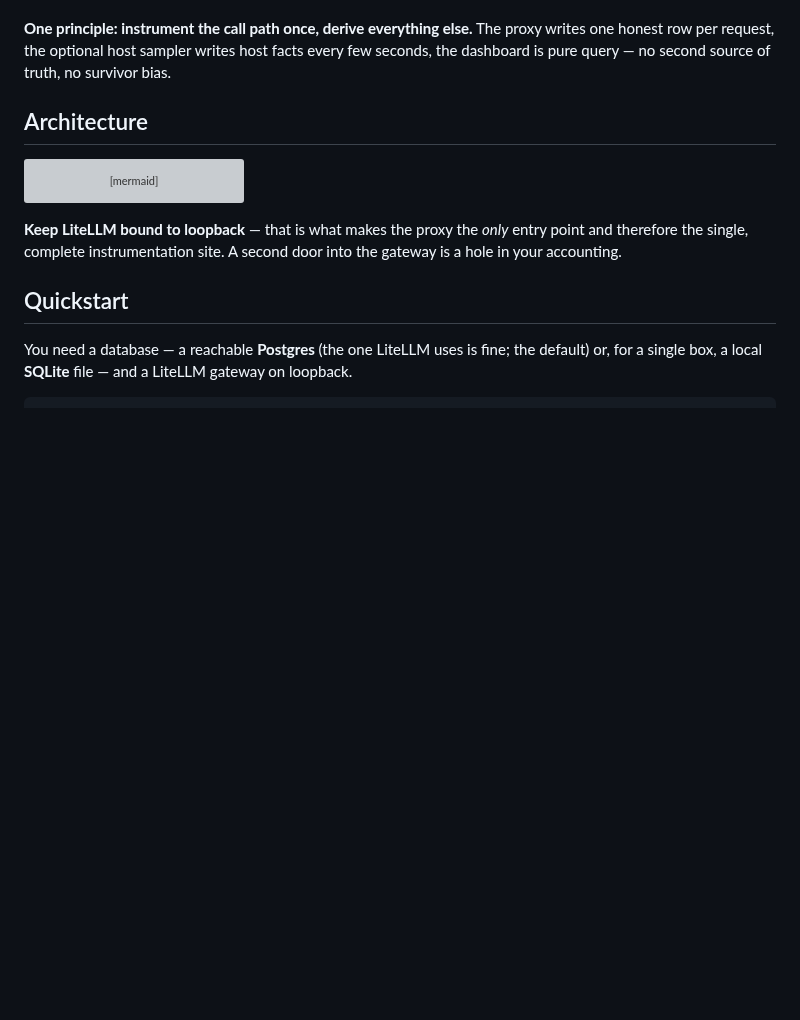
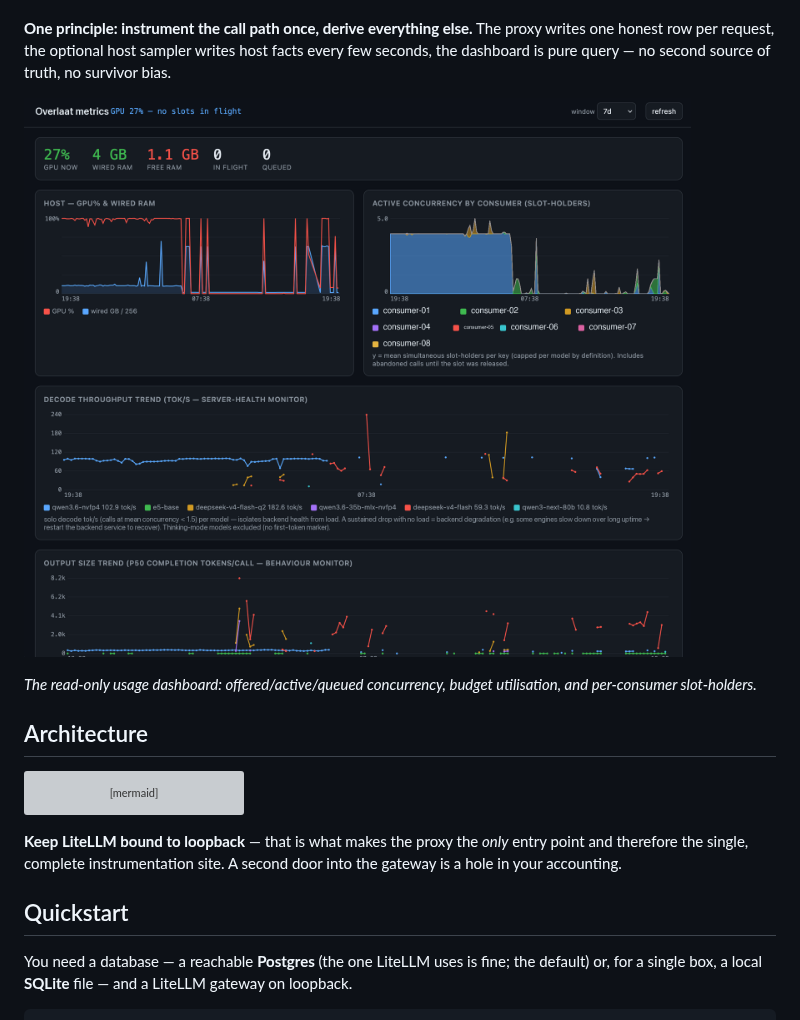
Before and after one commit to tdamsma/overlaat, a Markdown page: README.md, the part around the change. Rendered like a GitHub page; pictures changed too: docs/dashboard.png (added); blank space fills up the shorter version; grey boxes are pictures that could not be loaded.

Commit message:
docs: add usage dashboard screenshot; refine architecture diagram
- Add docs/dashboard.png (the read-only usage dashboard) and embed it in the README
  under the dashboard description; track it (was gitignored).
- Architecture diagram: split the Clients node by priority (high-prio interactive /
  agents / low-prio batch) to show where the cost-weighted scheduler applies, and inline
  a dashboard preview in the observability ring.

Co-Authored-By: Claude Opus 4.8 <noreply@anthropic.com>

```diff
--- a/README.md
+++ b/README.md
@@ -50,6 +50,11 @@ A sidecar in *front* of LiteLLM, plus a read-only dashboard:
 **One principle: instrument the call path once, derive everything else.** The proxy writes one
 honest row per request, the optional host sampler writes host facts every few seconds, the
 dashboard is pure query — no second source of truth, no survivor bias.
+
+![Overlaat usage dashboard](docs/dashboard.png)
+
+*The read-only usage dashboard: offered/active/queued concurrency, budget utilisation, and
+per-consumer slot-holders.*
 
 ## Architecture
 
```
Also changed, not shown: 2 other files.
